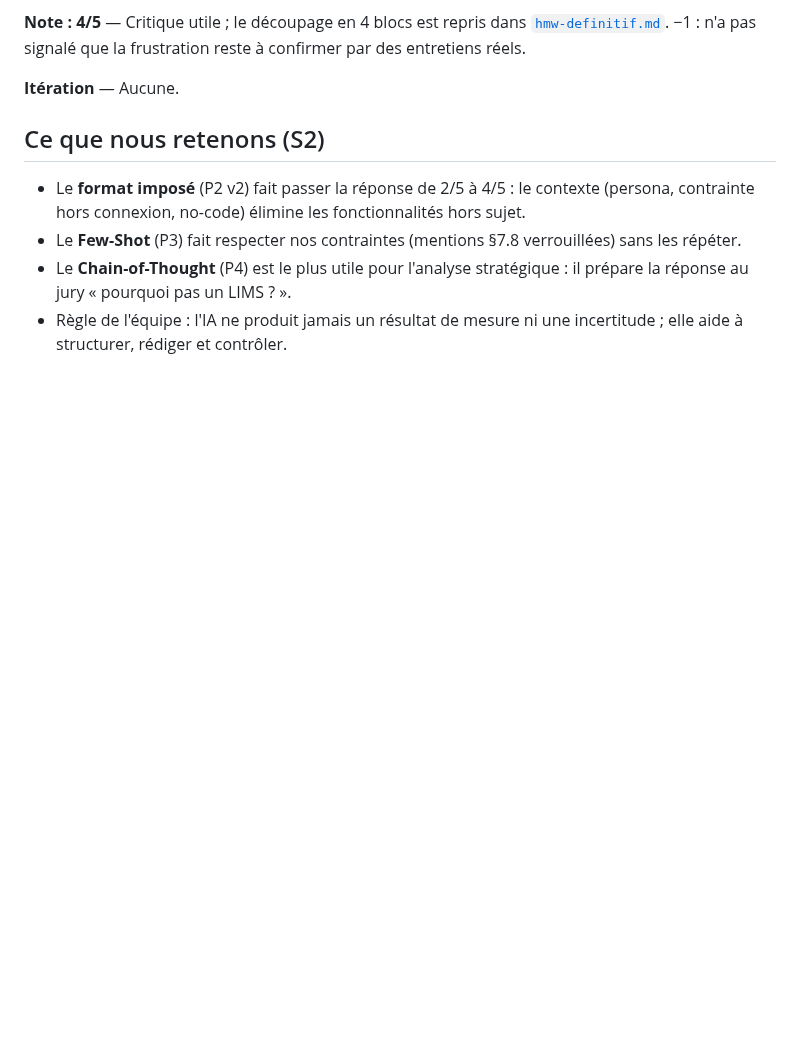
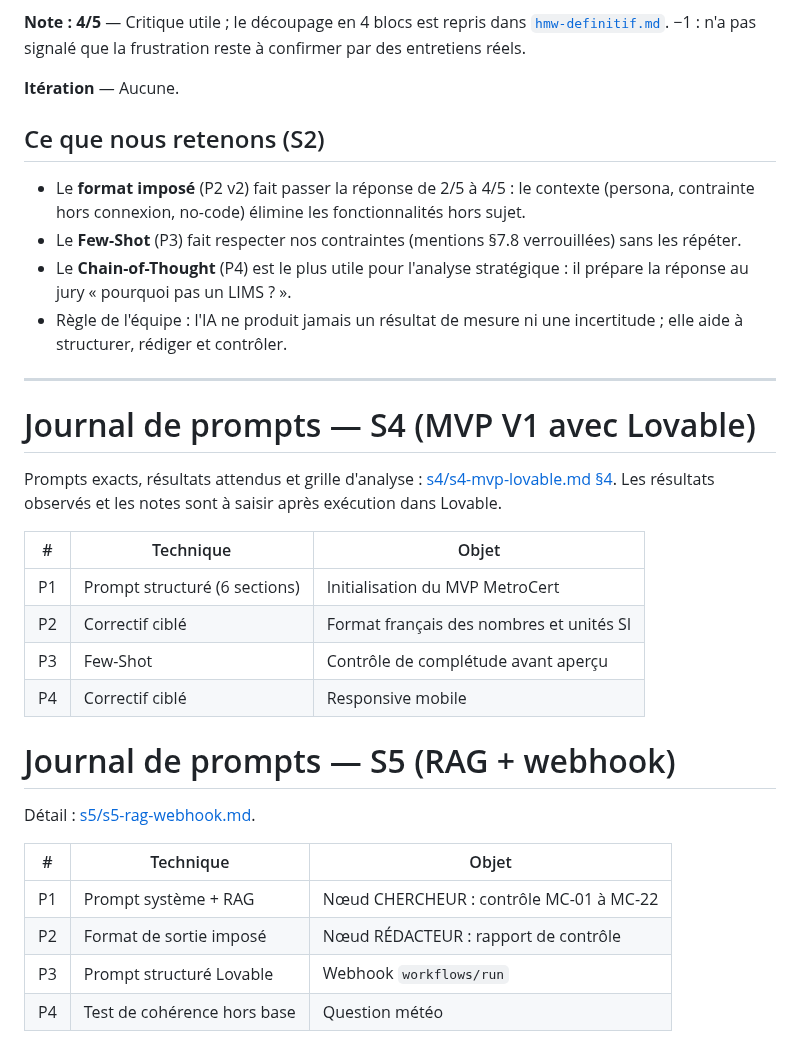
Before and after one commit to nherrys2026-max/Get409-metrocert, a Markdown page: docs/journal-prompts.md, the part around the change. GitHub-like rendering; blank space fills up the shorter version.

```diff
--- a/docs/journal-prompts.md
+++ b/docs/journal-prompts.md
@@ -165,3 +165,28 @@ sans solution imposée, contextualisé). Donne une note /6 et la faiblesse princ
 - Le **Few-Shot** (P3) fait respecter nos contraintes (mentions §7.8 verrouillées) sans les répéter.
 - Le **Chain-of-Thought** (P4) est le plus utile pour l'analyse stratégique : il prépare la réponse au jury « pourquoi pas un LIMS ? ».
 - Règle de l'équipe : l'IA ne produit jamais un résultat de mesure ni une incertitude ; elle aide à structurer, rédiger et contrôler.
+
+
+---
+
+# Journal de prompts — S4 (MVP V1 avec Lovable)
+
+Prompts exacts, résultats attendus et grille d'analyse : [s4/s4-mvp-lovable.md §4](s4/s4-mvp-lovable.md). Les résultats observés et les notes sont à saisir après exécution dans Lovable.
+
+| # | Technique | Objet |
+|---|---|---|
+| P1 | Prompt structuré (6 sections) | Initialisation du MVP MetroCert |
+| P2 | Correctif ciblé | Format français des nombres et unités SI |
+| P3 | Few-Shot | Contrôle de complétude avant aperçu |
+| P4 | Correctif ciblé | Responsive mobile |
+
+# Journal de prompts — S5 (RAG + webhook)
+
+Détail : [s5/s5-rag-webhook.md](s5/s5-rag-webhook.md#journal-de-prompts-s5-l4--min-3-prompts).
+
+| # | Technique | Objet |
+|---|---|---|
+| P1 | Prompt système + RAG | Nœud CHERCHEUR : contrôle MC-01 à MC-22 |
+| P2 | Format de sortie imposé | Nœud RÉDACTEUR : rapport de contrôle |
+| P3 | Prompt structuré Lovable | Webhook `workflows/run` |
+| P4 | Test de cohérence hors base | Question météo |
```
Also changed, not shown: README.md (+31 -1 lines), docs/s4/s4-mvp-lovable.md (added, +195 -0 lines), docs/s5/s5-rag-webhook.md (added, +226 -0 lines), docs/s5/architecture-v2.png (added), 5 other files.
